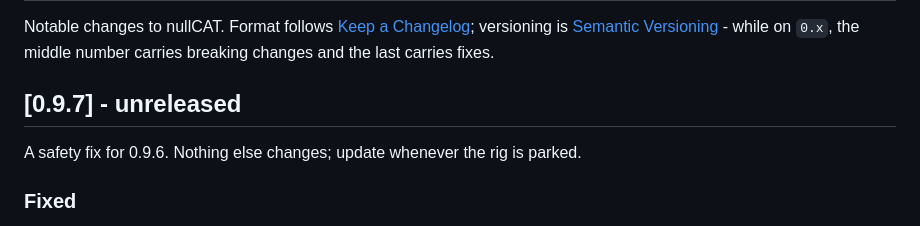
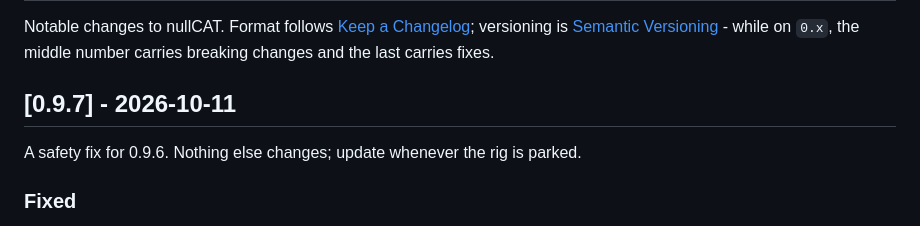
Before and after one commit to crossthenoughts/nullCAT, a Markdown page: CHANGELOG.md, the part around the change. Drawn GitHub-style.

Commit message:
CHANGELOG: 0.9.7 release date
Co-Authored-By: Claude Opus 5.5 <noreply@anthropic.com>

```diff
--- a/CHANGELOG.md
+++ b/CHANGELOG.md
@@ -4,7 +4,7 @@ Notable changes to nullCAT. Format follows [Keep a Changelog](https://keepachang
 versioning is [Semantic Versioning](https://semver.org/) - while on `0.x`, the
 middle number carries breaking changes and the last carries fixes.
 
-## [0.9.7] - unreleased
+## [0.9.7] - 2026-10-11
 
 A safety fix for 0.9.6. Nothing else changes; update whenever the rig is
 parked.
```
